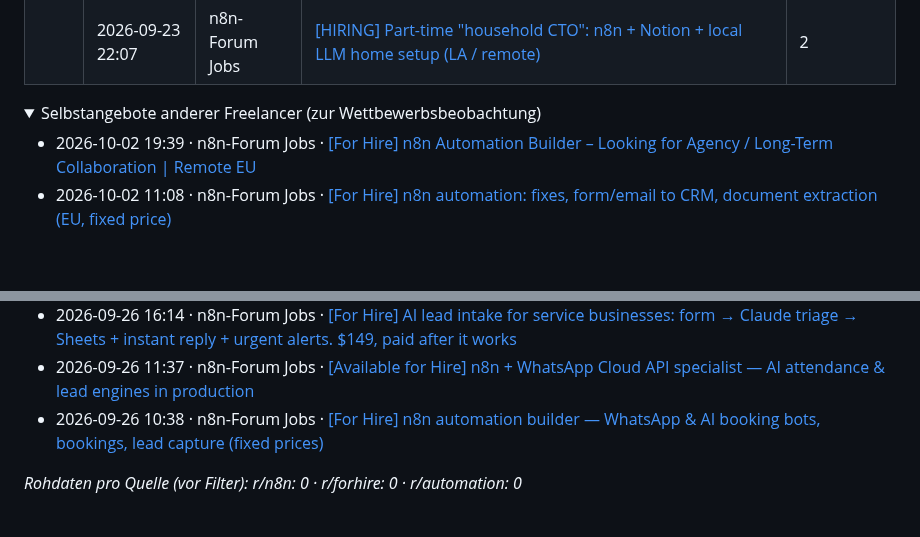
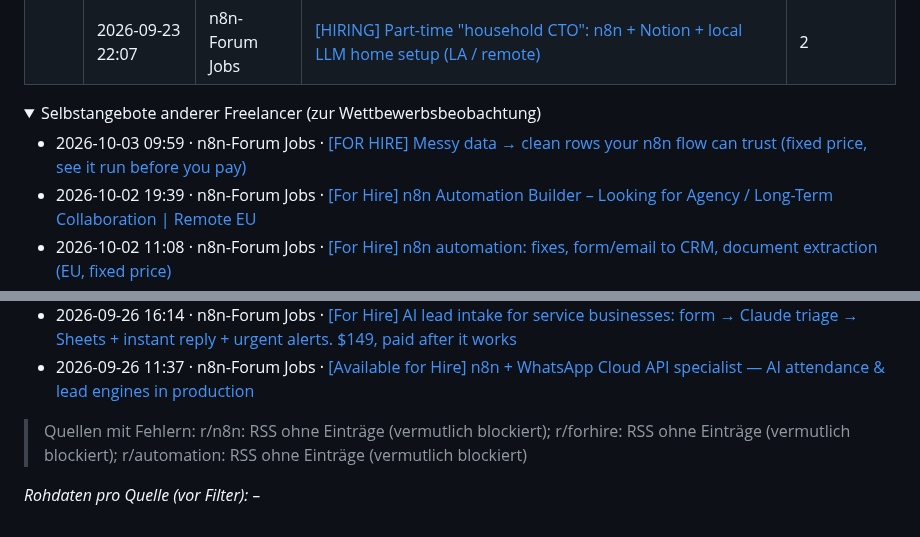
Before and after one commit to wsd-bartek/ai-test, a Markdown page: leads/radar.md, 2 parts joined by grey strips. Drawn GitHub-style; folded sections open; blank space fills up the shorter version.

Commit message:
chore: update lead radar

```diff
--- a/leads/radar.md
+++ b/leads/radar.md
@@ -24,6 +24,7 @@ Automatisch aktualisiert (GitHub Actions). Öffentliche Gesuche der letzten 10 T
 
 <details><summary>Selbstangebote anderer Freelancer (zur Wettbewerbsbeobachtung)</summary>
 
+- 2026-10-03 09:59 · n8n-Forum Jobs · [\[FOR HIRE\] Messy data → clean rows your n8n flow can trust (fixed price, see it run before you pay)](https://community.n8n.io/t/for-hire-messy-data-clean-rows-your-n8n-flow-can-trust-fixed-price-see-it-run-before-you-pay/318495)
 - 2026-10-02 19:39 · n8n-Forum Jobs · [\[For Hire\] n8n Automation Builder – Looking for Agency / Long-Term Collaboration \| Remote EU](https://community.n8n.io/t/for-hire-n8n-automation-builder-looking-for-agency-long-term-collaboration-remote-eu/318406)
 - 2026-10-02 11:08 · n8n-Forum Jobs · [\[For Hire\] n8n automation: fixes, form/email to CRM, document extraction (EU, fixed price)](https://community.n8n.io/t/for-hire-n8n-automation-fixes-form-email-to-crm-document-extraction-eu-fixed-price/318215)
 - 2026-10-01 04:40 · n8n-Forum Jobs · [Looking for Remote Work — AI Automation / n8n](https://community.n8n.io/t/looking-for-remote-work-ai-automation-n8n/318025)
@@ -38,9 +39,9 @@ Automatisch aktualisiert (GitHub Actions). Öffentliche Gesuche der letzten 10 T
 - 2026-09-26 17:29 · n8n-Forum Jobs · [Cerrado el proceso de selección, gracias a todos no enviar más mensajes](https://community.n8n.io/t/cerrado-el-proceso-de-seleccion-gracias-a-todos-no-enviar-mas-mensajes/316825)
 - 2026-09-26 16:14 · n8n-Forum Jobs · [\[For Hire\] AI lead intake for service businesses: form → Claude triage → Sheets + instant reply + urgent alerts. $149, paid after it works](https://community.n8n.io/t/for-hire-ai-lead-intake-for-service-businesses-form-claude-triage-sheets-instant-reply-urgent-alerts-149-paid-after-it-works/316808)
 - 2026-09-26 11:37 · n8n-Forum Jobs · [\[Available for Hire\] n8n + WhatsApp Cloud API specialist — AI attendance & lead engines in production](https://community.n8n.io/t/available-for-hire-n8n-whatsapp-cloud-api-specialist-ai-attendance-lead-engines-in-production/316752)
-- 2026-09-26 10:38 · n8n-Forum Jobs · [\[For Hire\] n8n automation builder — WhatsApp & AI booking bots, bookings, lead capture (fixed prices)](https://community.n8n.io/t/for-hire-n8n-automation-builder-whatsapp-ai-booking-bots-bookings-lead-capture-fixed-prices/316737)
 
 </details>
 
+> Quellen mit Fehlern: r/n8n: RSS ohne Einträge (vermutlich blockiert); r/forhire: RSS ohne Einträge (vermutlich blockiert); r/automation: RSS ohne Einträge (vermutlich blockiert)
 
-_Rohdaten pro Quelle (vor Filter): r/n8n: 0 · r/forhire: 0 · r/automation: 0_
+_Rohdaten pro Quelle (vor Filter): –_
```
Also changed, not shown: other parts of leads/radar.md (+1 -1 lines).
